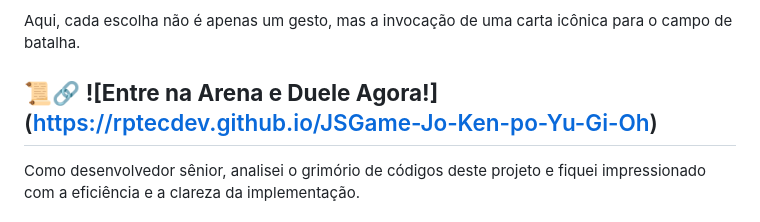
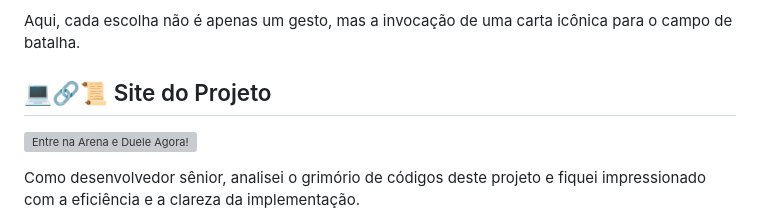
Before and after one commit to RPTecIADev/JSGame-Jo-Ken-po-Yu-Gi-Oh, a Markdown page: readme.md, the part around the change. GitHub-like rendering; grey boxes are pictures that could not be loaded.

```diff
--- a/readme.md
+++ b/readme.md
@@ -9,7 +9,8 @@ Prepare-se, duelista! Você acaba de adentrar em uma arena onde a estratégia an
 
 Aqui, cada escolha não é apenas um gesto, mas a invocação de uma carta icônica para o campo de batalha.
 
-## 📜🔗 **![Entre na Arena e Duele Agora!]**(https://rptecdev.github.io/JSGame-Jo-Ken-po-Yu-Gi-Oh)
+## 💻🔗📜 Site do Projeto
+![Entre na Arena e Duele Agora!](https://rptecdev.github.io/JSGame-Jo-Ken-po-Yu-Gi-Oh)
 
 Como desenvolvedor sênior, analisei o grimório de códigos deste projeto e fiquei impressionado com a eficiência e a clareza da implementação.
 
```
